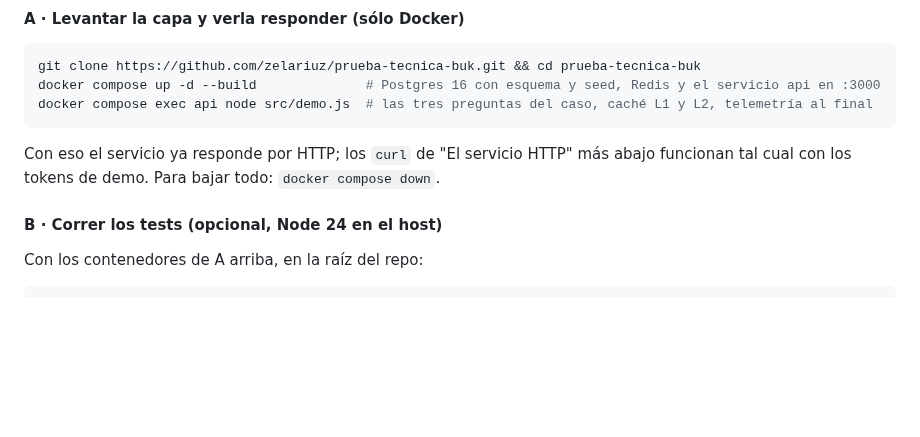
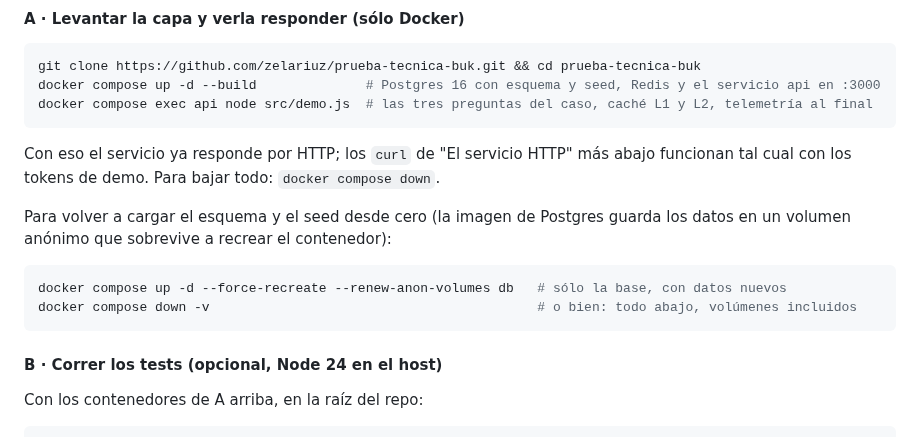
Before and after one commit to zelariuz/prueba-tecnica-buk, a Markdown page: README.md, the part around the change. GitHub-like rendering; blank space fills up the shorter version.

Commit message:
[README] camino A: cómo recargar el esquema y el seed desde cero

````diff
--- a/README.md
+++ b/README.md
@@ -75,6 +75,14 @@ docker compose exec api node src/demo.js  # las tres preguntas del caso, caché
 Con eso el servicio ya responde por HTTP; los `curl` de "El servicio HTTP" más
 abajo funcionan tal cual con los tokens de demo. Para bajar todo:
 `docker compose down`.
+
+Para volver a cargar el esquema y el seed desde cero (la imagen de Postgres
+guarda los datos en un volumen anónimo que sobrevive a recrear el contenedor):
+
+```bash
+docker compose up -d --force-recreate --renew-anon-volumes db   # sólo la base, con datos nuevos
+docker compose down -v                                          # o bien: todo abajo, volúmenes incluidos
+```
 
 #### B · Correr los tests (opcional, Node 24 en el host)
 
````
